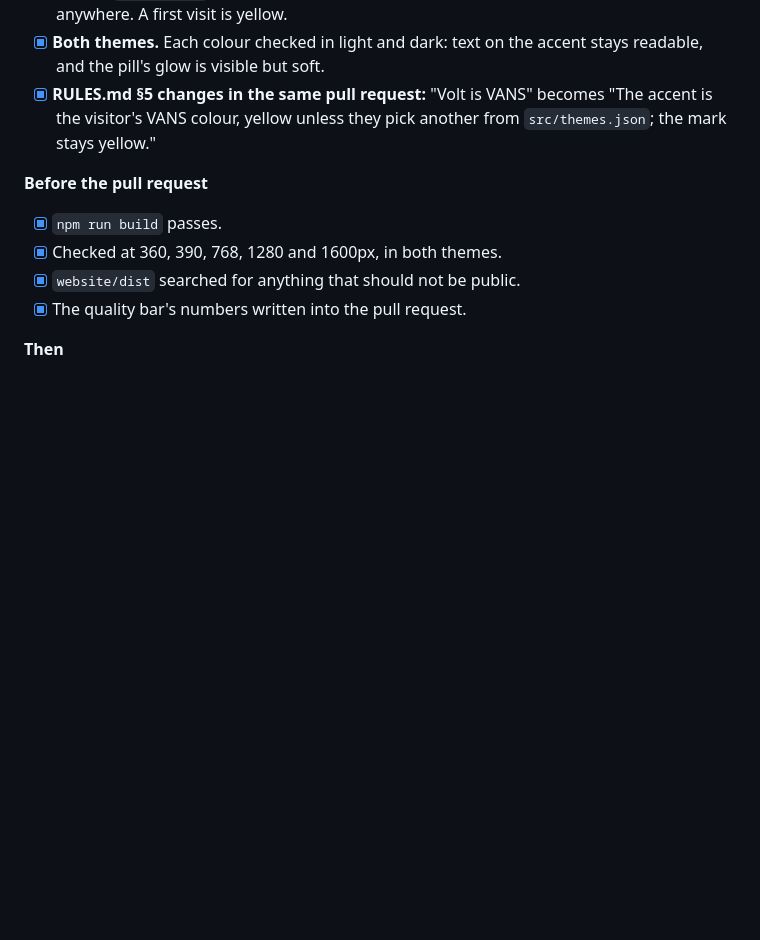
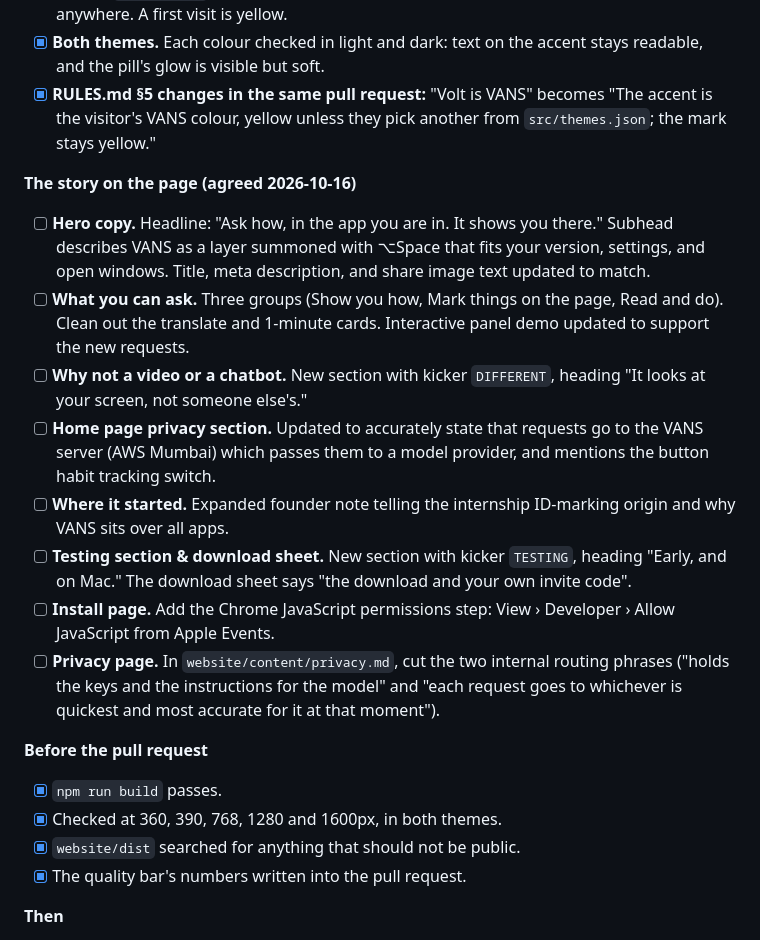
Before and after one commit to vedansh-5/SarvamAI-Hackathon, a Markdown page: docs/plans/2026-10-13-website.md, the part around one of its changes. GitHub-like rendering; blank space fills up the shorter version.

```diff
--- a/docs/plans/2026-10-13-website.md
+++ b/docs/plans/2026-10-13-website.md
@@ -306,6 +345,17 @@ The five colours a VANS user can pick in the app (yellow, blue, purple, green, p
 - [x] **Both themes.** Each colour checked in light and dark: text on the accent stays readable, and the pill's glow is visible but soft.
 - [x] **RULES.md §5 changes in the same pull request:** "Volt is VANS" becomes "The accent is the visitor's VANS colour, yellow unless they pick another from `src/themes.json`; the mark stays yellow."
 
+**The story on the page (agreed 2026-10-16)**
+
+- [ ] **Hero copy.** Headline: "Ask how, in the app you are in. It shows you there." Subhead describes VANS as a layer summoned with ⌥Space that fits your version, settings, and open windows. Title, meta description, and share image text updated to match.
+- [ ] **What you can ask.** Three groups (Show you how, Mark things on the page, Read and do). Clean out the translate and 1-minute cards. Interactive panel demo updated to support the new requests.
+- [ ] **Why not a video or a chatbot.** New section with kicker `DIFFERENT`, heading "It looks at your screen, not someone else's."
+- [ ] **Home page privacy section.** Updated to accurately state that requests go to the VANS server (AWS Mumbai) which passes them to a model provider, and mentions the button habit tracking switch.
+- [ ] **Where it started.** Expanded founder note telling the internship ID-marking origin and why VANS sits over all apps.
+- [ ] **Testing section & download sheet.** New section with kicker `TESTING`, heading "Early, and on Mac." The download sheet says "the download and your own invite code".
+- [ ] **Install page.** Add the Chrome JavaScript permissions step: View › Developer › Allow JavaScript from Apple Events.
+- [ ] **Privacy page.** In `website/content/privacy.md`, cut the two internal routing phrases ("holds the keys and the instructions for the model" and "each request goes to whichever is quickest and most accurate for it at that moment").
+
 **Before the pull request**
 
 - [x] `npm run build` passes.
```
Also changed, not shown: other parts of docs/plans/2026-10-13-website.md (+57 -18 lines).
